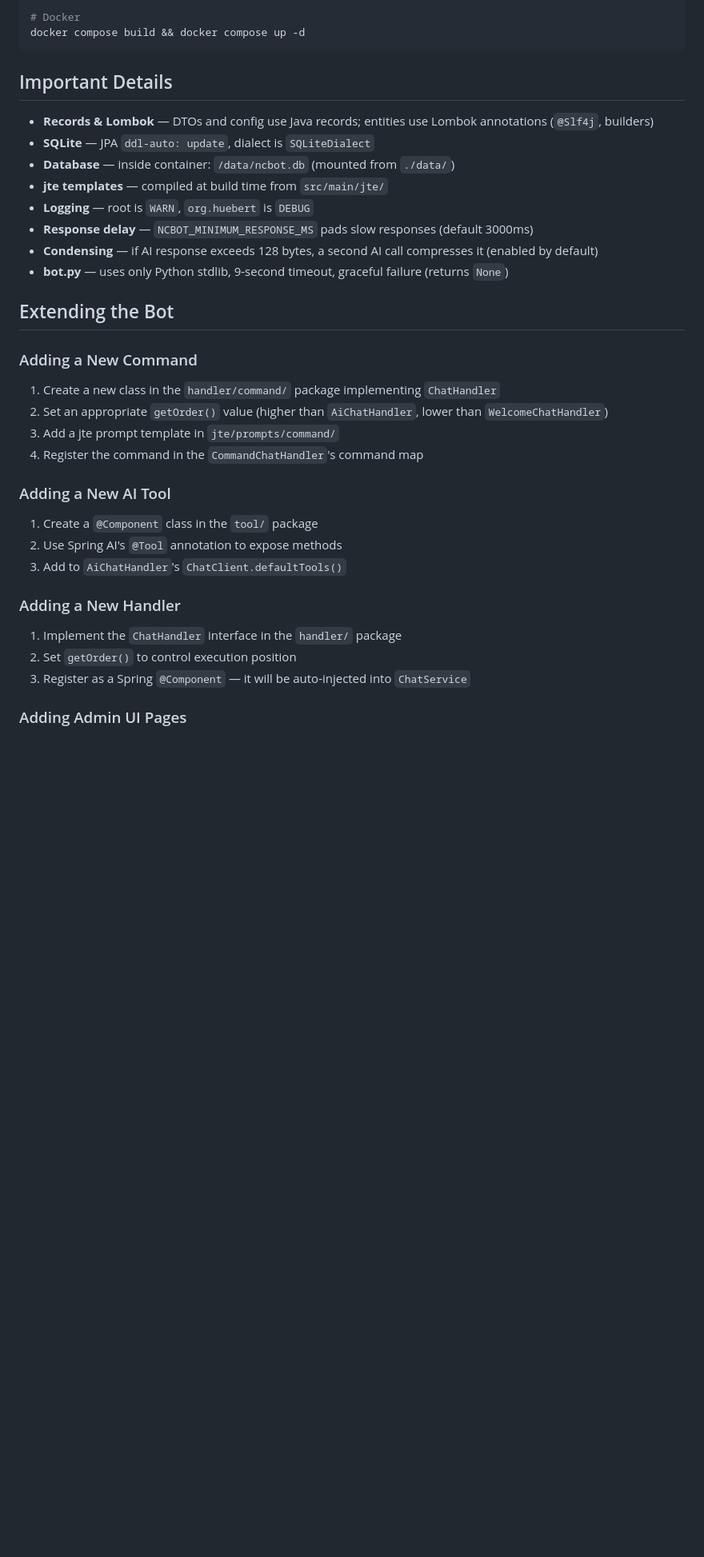
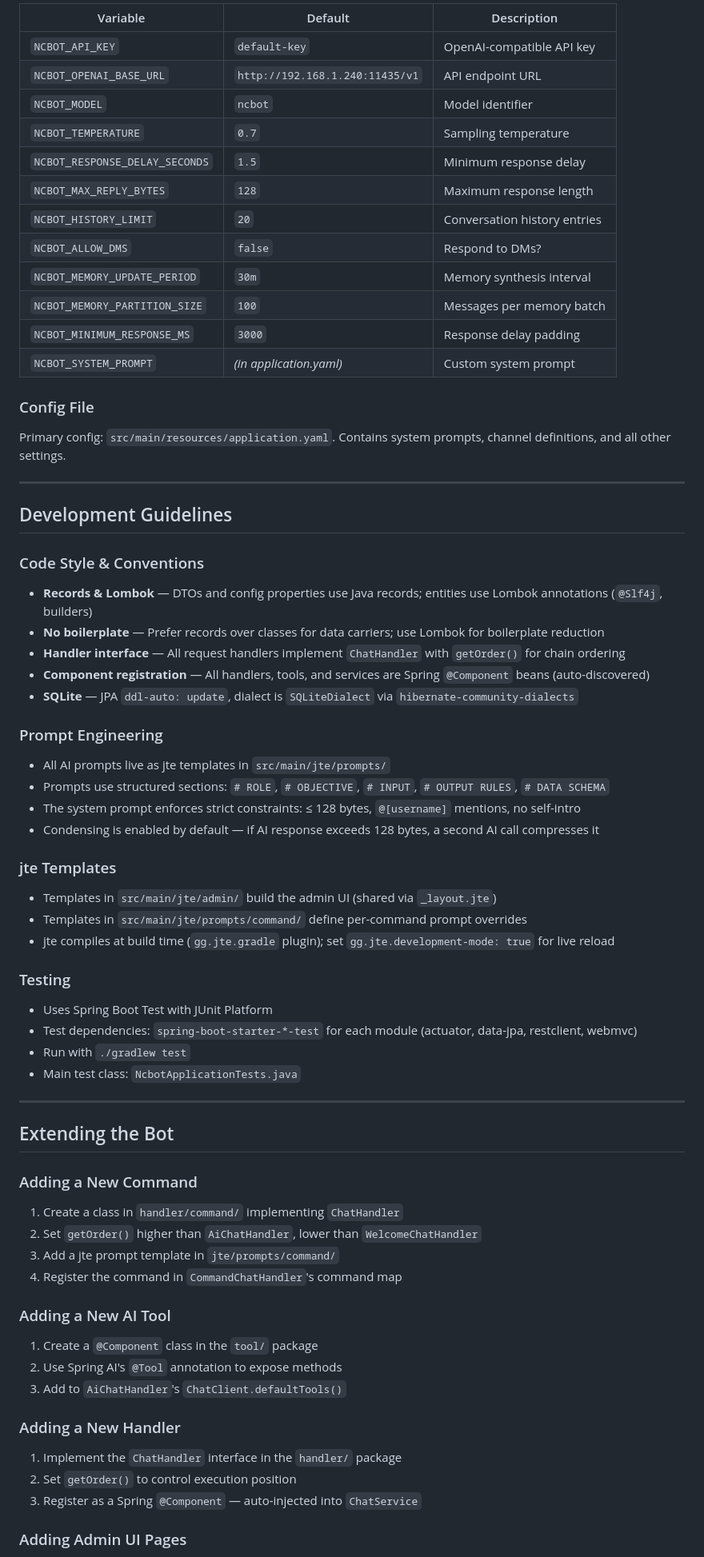
Before and after one commit to jhuebert/ncbot, a Markdown page: AGENTS.md, the part around one of its changes. Shown at 80% size. GitHub-like rendering; blank space fills up the shorter version.

Commit message:
New admin

````diff
--- a/AGENTS.md
+++ b/AGENTS.md
@@ -111,35 +162,76 @@ Templates in `jte/prompts/` assemble context blocks:
 
-# Docker
-docker compose build && docker compose up -d
-```
+| Variable | Default | Description |
+|---|---|---|
+| `NCBOT_API_KEY` | `default-key` | OpenAI-compatible API key |
+| `NCBOT_OPENAI_BASE_URL` | `http://192.168.1.240:11435/v1` | API endpoint URL |
+| `NCBOT_MODEL` | `ncbot` | Model identifier |
+| `NCBOT_TEMPERATURE` | `0.7` | Sampling temperature |
+| `NCBOT_RESPONSE_DELAY_SECONDS` | `1.5` | Minimum response delay |
+| `NCBOT_MAX_REPLY_BYTES` | `128` | Maximum response length |
+| `NCBOT_HISTORY_LIMIT` | `20` | Conversation history entries |
+| `NCBOT_ALLOW_DMS` | `false` | Respond to DMs? |
+| `NCBOT_MEMORY_UPDATE_PERIOD` | `30m` | Memory synthesis interval |
+| `NCBOT_MEMORY_PARTITION_SIZE` | `100` | Messages per memory batch |
+| `NCBOT_MINIMUM_RESPONSE_MS` | `3000` | Response delay padding |
+| `NCBOT_SYSTEM_PROMPT` | *(in application.yaml)* | Custom system prompt |
 
-## Important Details
+### Config File
 
-- **Records & Lombok** — DTOs and config use Java records; entities use Lombok annotations (`@Slf4j`, builders)
-- **SQLite** — JPA `ddl-auto: update`, dialect is `SQLiteDialect`
-- **Database** — inside container: `/data/ncbot.db` (mounted from `./data/`)
-- **jte templates** — compiled at build time from `src/main/jte/`
-- **Logging** — root is `WARN`, `org.huebert` is `DEBUG`
-- **Response delay** — `NCBOT_MINIMUM_RESPONSE_MS` pads slow responses (default 3000ms)
-- **Condensing** — if AI response exceeds 128 bytes, a second AI call compresses it (enabled by default)
-- **bot.py** — uses only Python stdlib, 9-second timeout, graceful failure (returns `None`)
+Primary config: `src/main/resources/application.yaml`. Contains system prompts, channel definitions, and all other settings.
+
+---
+
+## Development Guidelines
+
+### Code Style & Conventions
+
+- **Records & Lombok** — DTOs and config properties use Java records; entities use Lombok annotations (`@Slf4j`, builders)
+- **No boilerplate** — Prefer records over classes for data carriers; use Lombok for boilerplate reduction
+- **Handler interface** — All request handlers implement `ChatHandler` with `getOrder()` for chain ordering
+- **Component registration** — All handlers, tools, and services are Spring `@Component` beans (auto-discovered)
+- **SQLite** — JPA `ddl-auto: update`, dialect is `SQLiteDialect` via `hibernate-community-dialects`
+
+### Prompt Engineering
+
+- All AI prompts live as jte templates in `src/main/jte/prompts/`
+- Prompts use structured sections: `# ROLE`, `# OBJECTIVE`, `# INPUT`, `# OUTPUT RULES`, `# DATA SCHEMA`
+- The system prompt enforces strict constraints: ≤ 128 bytes, `@[username]` mentions, no self-intro
+- Condensing is enabled by default — if AI response exceeds 128 bytes, a second AI call compresses it
+
+### jte Templates
+
+- Templates in `src/main/jte/admin/` build the admin UI (shared via `_layout.jte`)
+- Templates in `src/main/jte/prompts/command/` define per-command prompt overrides
+- jte compiles at build time (`gg.jte.gradle` plugin); set `gg.jte.development-mode: true` for live reload
+
+### Testing
+
+- Uses Spring Boot Test with JUnit Platform
+- Test dependencies: `spring-boot-starter-*-test` for each module (actuator, data-jpa, restclient, webmvc)
+- Run with `./gradlew test`
+- Main test class: `NcbotApplicationTests.java`
+
+---
 
 ## Extending the Bot
 
 ### Adding a New Command
-1. Create a new class in the `handler/command/` package implementing `ChatHandler`
-2. Set an appropriate `getOrder()` value (higher than `AiChatHandler`, lower than `WelcomeChatHandler`)
+
+1. Create a class in `handler/command/` implementing `ChatHandler`
+2. Set `getOrder()` higher than `AiChatHandler`, lower than `WelcomeChatHandler`
 3. Add a jte prompt template in `jte/prompts/command/`
-4. Register the command in the `CommandChatHandler`'s command map
+4. Register the command in `CommandChatHandler`'s command map
 
 ### Adding a New AI Tool
+
 1. Create a `@Component` class in the `tool/` package
 2. Use Spring AI's `@Tool` annotation to expose methods
 3. Add to `AiChatHandler`'s `ChatClient.defaultTools()`
 
 ### Adding a New Handler
+
 1. Implement the `ChatHandler` interface in the `handler/` package
 2. Set `getOrder()` to control execution position
-3. Register as a Spring `@Component` — it will be auto-injected into `ChatService`
+3. Register as a Spring `@Component` — auto-injected into `ChatService`
 
 ### Adding Admin UI Pages
````
Also changed, not shown: other parts of AGENTS.md (+118 -45 lines).
